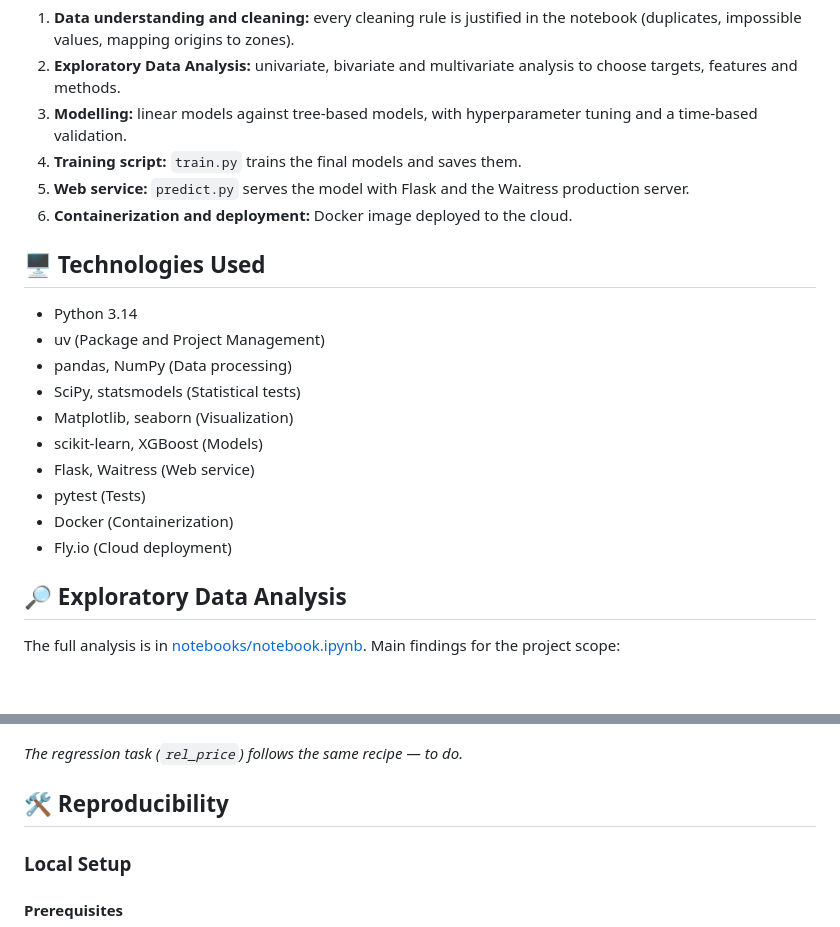
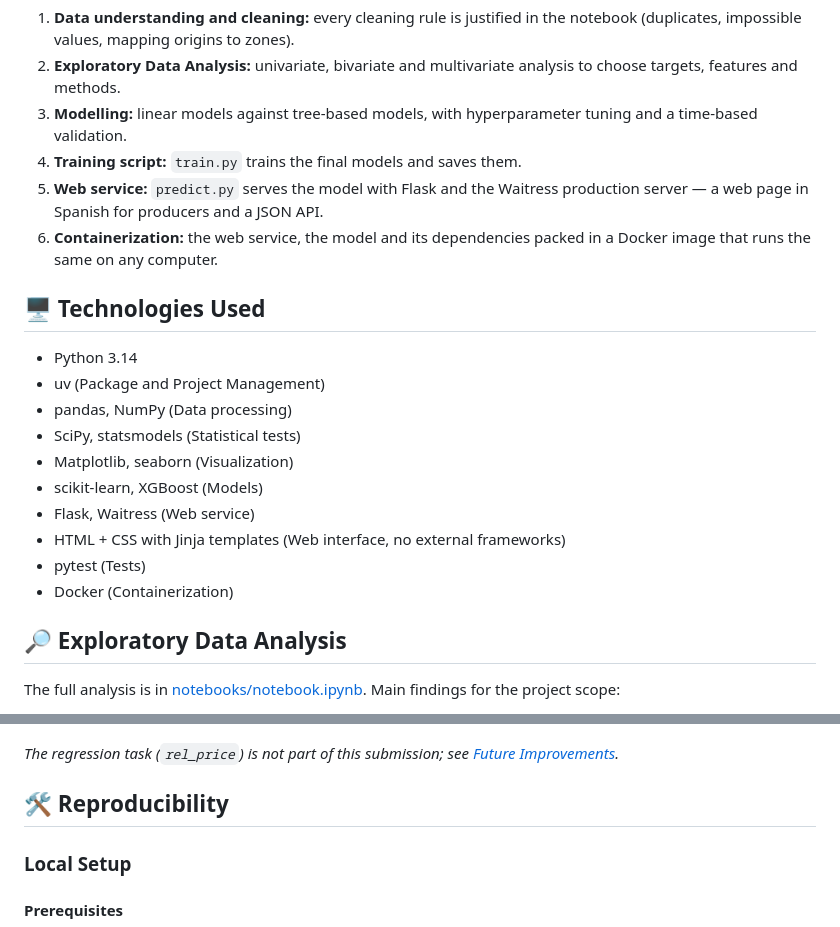
Before and after one commit to Camila20197/cattle-price-prediction-zoomcamp, a Markdown page: README.md, 2 parts joined by grey strips. GitHub-like rendering; blank space fills up the shorter version.

```diff
--- a/README.md
+++ b/README.md
@@ -64,8 +66,8 @@ The project follows the CRISP-DM process:
 2. **Exploratory Data Analysis:** univariate, bivariate and multivariate analysis to choose targets, features and methods.
 3. **Modelling:** linear models against tree-based models, with hyperparameter tuning and a time-based validation.
 4. **Training script:** `train.py` trains the final models and saves them.
-5. **Web service:** `predict.py` serves the model with Flask and the Waitress production server.
-6. **Containerization and deployment:** Docker image deployed to the cloud.
+5. **Web service:** `predict.py` serves the model with Flask and the Waitress production server — a web page in Spanish for producers and a JSON API.
+6. **Containerization:** the web service, the model and its dependencies packed in a Docker image that runs the same on any computer.
 
 ## 🖥️ Technologies Used
 
@@ -76,9 +78,9 @@ The project follows the CRISP-DM process:
 * Matplotlib, seaborn (Visualization)
 * scikit-learn, XGBoost (Models)
 * Flask, Waitress (Web service)
+* HTML + CSS with Jinja templates (Web interface, no external frameworks)
 * pytest (Tests)
 * Docker (Containerization)
-* Fly.io (Cloud deployment)
 
 ## 🔎 Exploratory Data Analysis
 The full analysis is in [notebooks/notebook.ipynb](notebooks/notebook.ipynb). Main findings for the project scope:
@@ -173,7 +175,7 @@ Most important variables: average weight (0.25), origin department (0.21) and lo
 
 ![Final model](reports/figures/12_final_model.png)
 
-_The regression task (`rel_price`) follows the same recipe — to do._
+_The regression task (`rel_price`) is not part of this submission; see [Future Improvements](#-future-improvements)._
 
 ## 🛠️ Reproducibility
 ### Local Setup
```
Also changed, not shown: other parts of README.md (+48 -13 lines), reports/figures/app_desktop.png (added), reports/figures/app_mobile.png (added), 8 other files.
